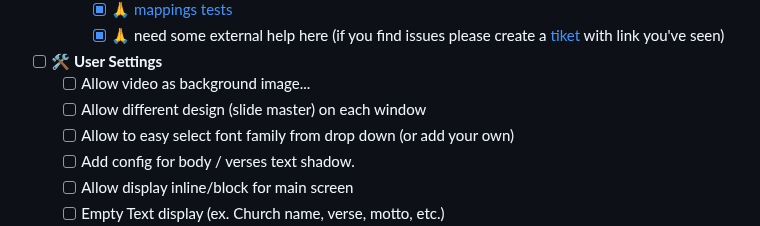
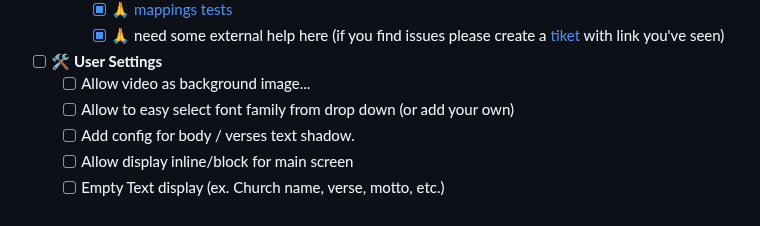
Before and after one commit to nmatei/chrome-bible-utilities, a Markdown page: README.md, the part around the change. Drawn GitHub-style.

Commit message:
Update release notes to mark "Allow different design (slide master) on each window" as completed

```diff
--- a/README.md
+++ b/README.md
@@ -156,7 +156,6 @@ If you want to try the latest versions before they are released, or to change co
     - [x] 🙏 need some external help here (if you find issues please create a [tiket](../../issues) with link you've seen)
 - [ ] 🛠 **User Settings**
   - [ ] Allow video as background image...
-  - [ ] Allow different design (slide master) on each window
   - [ ] Allow to easy select font family from drop down (or add your own)
   - [ ] Add config for body / verses text shadow.
   - [ ] Allow display inline/block for main screen
```
Also changed, not shown: release-notes.md (+1 -1 lines).
